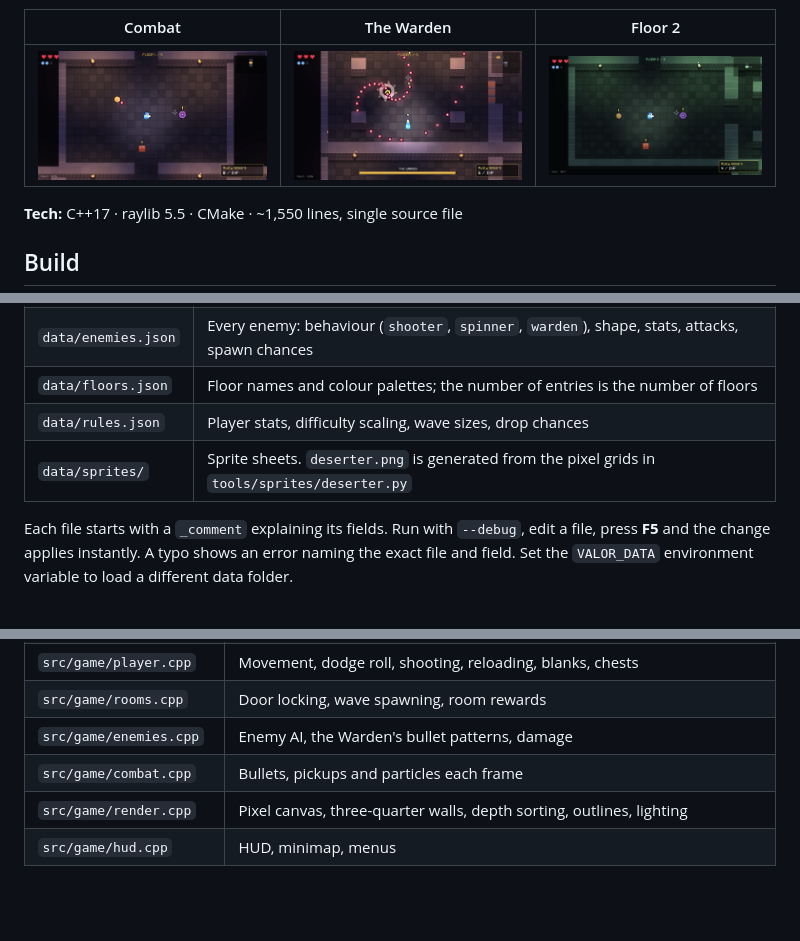
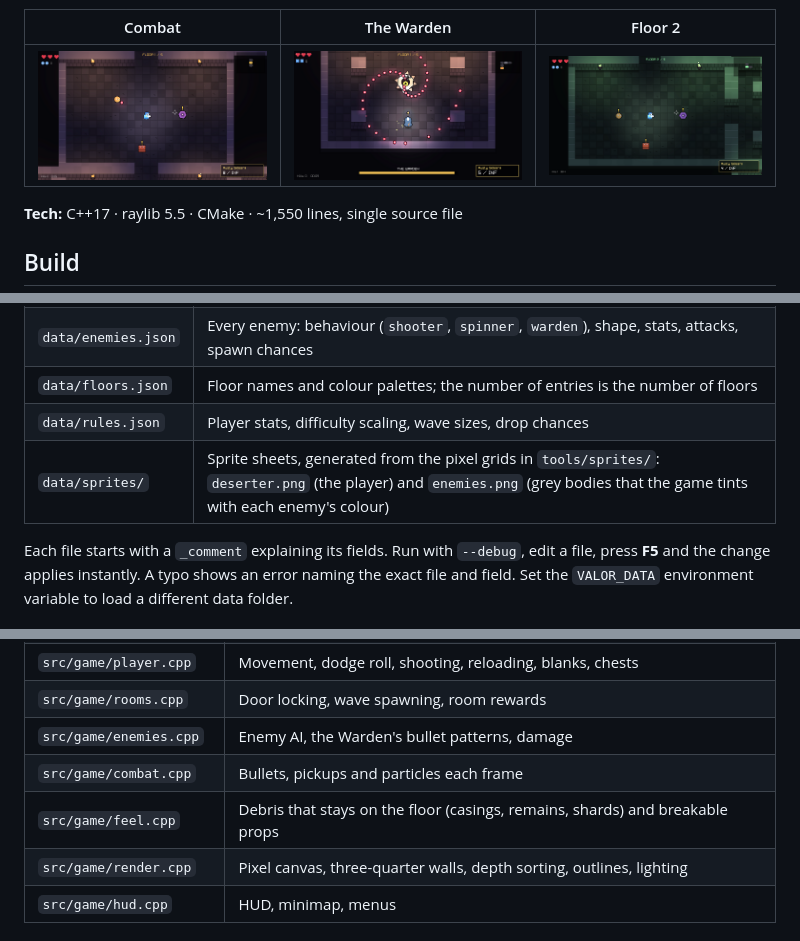
Before and after one commit to gigaflippy/valor-at-what-cost, a Markdown page: README.md, 3 parts joined by grey strips. Rendered like a GitHub page; pictures changed too: screenshots/boss.png; blank space fills up the shorter version.

```diff
--- a/README.md
+++ b/README.md
@@ -99,7 +99,7 @@ All game content lives in plain JSON files, so balancing or adding content needs
 | `data/enemies.json` | Every enemy: behaviour (`shooter`, `spinner`, `warden`), shape, stats, attacks, spawn chances |
 | `data/floors.json` | Floor names and colour palettes; the number of entries is the number of floors |
 | `data/rules.json` | Player stats, difficulty scaling, wave sizes, drop chances |
-| `data/sprites/` | Sprite sheets. `deserter.png` is generated from the pixel grids in `tools/sprites/deserter.py` |
+| `data/sprites/` | Sprite sheets, generated from the pixel grids in `tools/sprites/`: `deserter.png` (the player) and `enemies.png` (grey bodies that the game tints with each enemy's colour) |
 
 Each file starts with a `_comment` explaining its fields. Run with `--debug`, edit a file, press **F5** and the change applies instantly. A typo shows an error naming the exact file and field. Set the `VALOR_DATA` environment variable to load a different data folder.
 
@@ -119,6 +119,7 @@ Each file starts with a `_comment` explaining its fields. Run with `--debug`, ed
 | `src/game/rooms.cpp` | Door locking, wave spawning, room rewards |
 | `src/game/enemies.cpp` | Enemy AI, the Warden's bullet patterns, damage |
 | `src/game/combat.cpp` | Bullets, pickups and particles each frame |
+| `src/game/feel.cpp` | Debris that stays on the floor (casings, remains, shards) and breakable props |
 | `src/game/render.cpp` | Pixel canvas, three-quarter walls, depth sorting, outlines, lighting |
 | `src/game/hud.cpp` | HUD, minimap, menus |
 
```
Also changed, not shown: docs/concept/game-feel.png (added), 10 other files.
